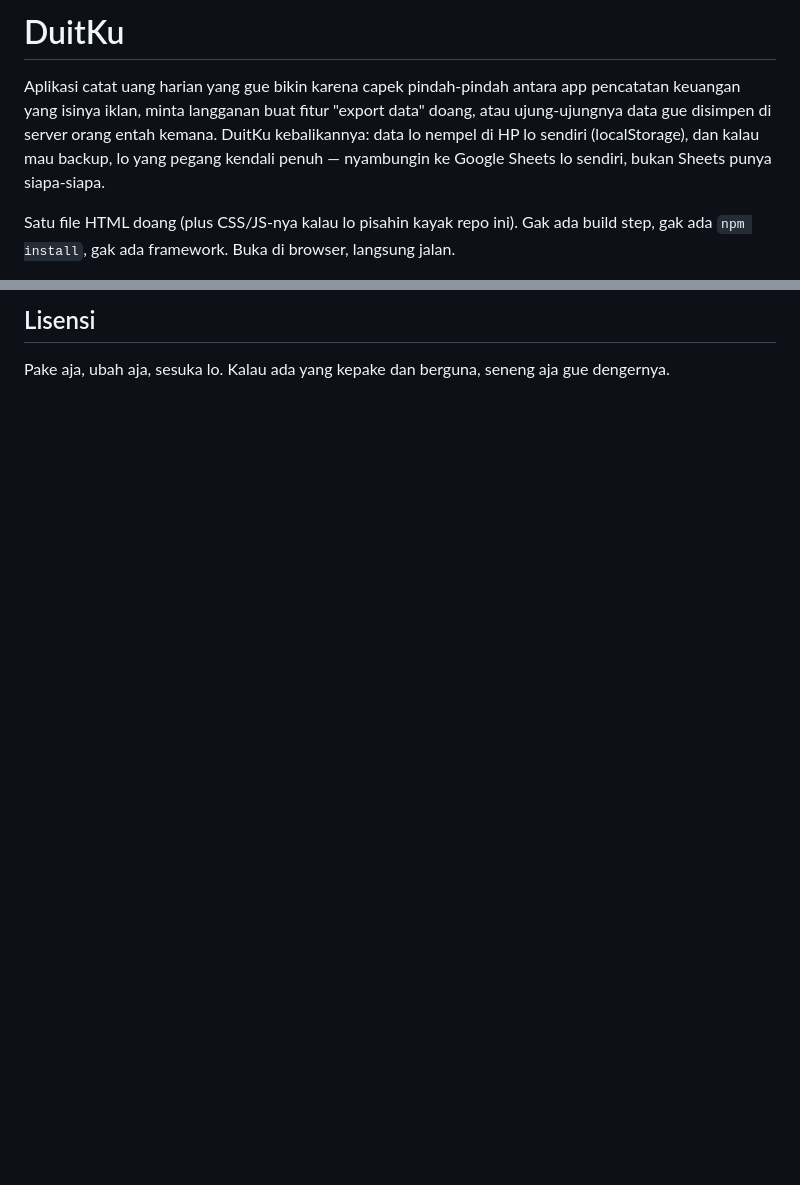
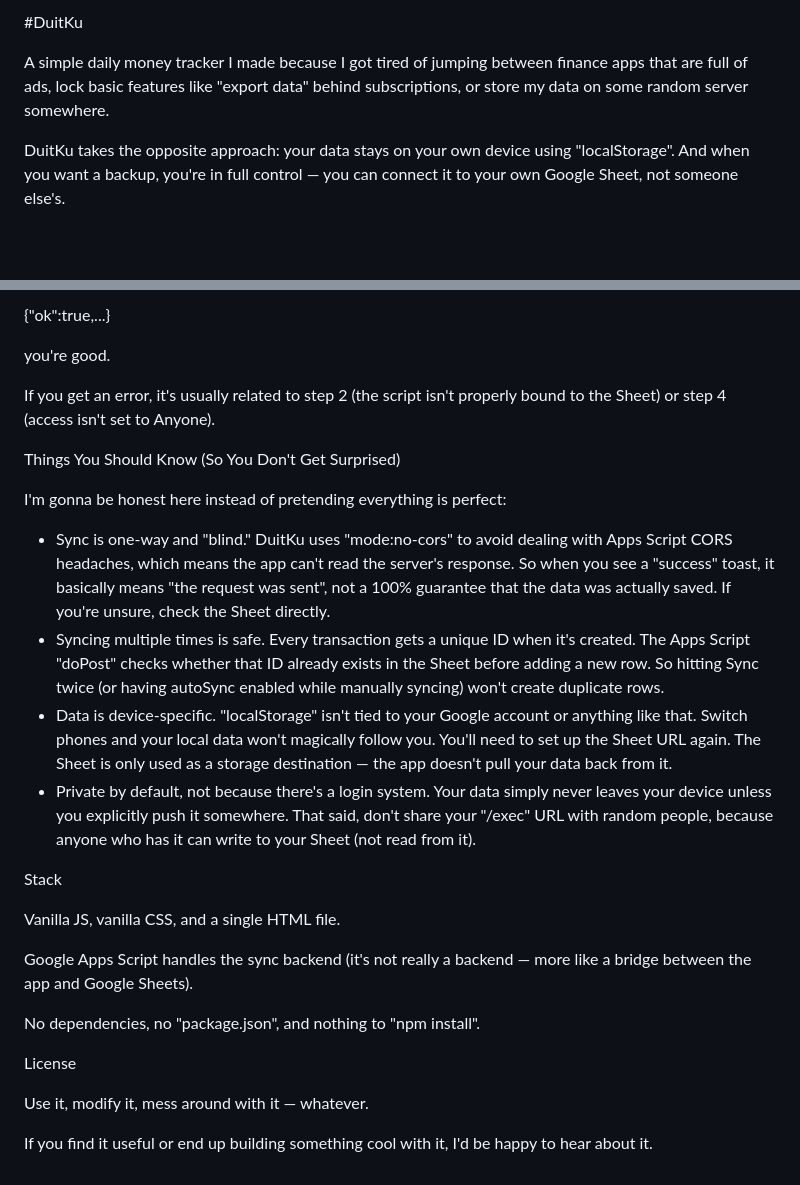
Before and after one commit to RXSofc/moneymoneymoney, a Markdown page: README.md, 2 parts joined by grey strips. Rendered like a GitHub page; blank space fills up the shorter version.

Commit message:
Revise README with translations and formatting updates
Updated the README to improve clarity and provide an English translation for key sections.

```diff
--- a/README.md
+++ b/README.md
@@ -1,6 +1,6 @@
-# DuitKu
+#DuitKu
 
-Aplikasi catat uang harian yang gue bikin karena capek pindah-pindah antara app pencatatan keuangan yang isinya iklan, minta langganan buat fitur "export data" doang, atau ujung-ujungnya data gue disimpen di server orang entah kemana. DuitKu kebalikannya: data lo nempel di HP lo sendiri (localStorage), dan kalau mau backup, lo yang pegang kendali penuh — nyambungin ke Google Sheets lo sendiri, bukan Sheets punya siapa-siapa.
+A simple daily money tracker I made because I got tired of jumping between finance apps that are full of ads, lock basic features like "export data" behind subscriptions, or store my data on some random server somewhere.
 
-Satu file HTML doang (plus CSS/JS-nya kalau lo pisahin kayak repo ini). Gak ada build step, gak ada `npm install`, gak ada framework. Buka di browser, langsung jalan.
+DuitKu takes the opposite approach: your data stays on your own device using "localStorage". And when you want a backup, you're in full control — you can connect it to your own Google Sheet, not someone else's.
 
@@ -67,4 +72,29 @@ Vanilla JS, vanilla CSS, satu file HTML. Google Apps Script buat backend sync-ny
 
-## Lisensi
+{"ok":true,...}
 
-Pake aja, ubah aja, sesuka lo. Kalau ada yang kepake dan berguna, seneng aja gue dengernya.
+you're good.
+
+If you get an error, it's usually related to step 2 (the script isn't properly bound to the Sheet) or step 4 (access isn't set to Anyone).
+
+Things You Should Know (So You Don't Get Surprised)
+
+I'm gonna be honest here instead of pretending everything is perfect:
+
+- Sync is one-way and "blind." DuitKu uses "mode:no-cors" to avoid dealing with Apps Script CORS headaches, which means the app can't read the server's response. So when you see a "success" toast, it basically means "the request was sent", not a 100% guarantee that the data was actually saved. If you're unsure, check the Sheet directly.
+- Syncing multiple times is safe. Every transaction gets a unique ID when it's created. The Apps Script "doPost" checks whether that ID already exists in the Sheet before adding a new row. So hitting Sync twice (or having autoSync enabled while manually syncing) won't create duplicate rows.
+- Data is device-specific. "localStorage" isn't tied to your Google account or anything like that. Switch phones and your local data won't magically follow you. You'll need to set up the Sheet URL again. The Sheet is only used as a storage destination — the app doesn't pull your data back from it.
+- Private by default, not because there's a login system. Your data simply never leaves your device unless you explicitly push it somewhere. That said, don't share your "/exec" URL with random people, because anyone who has it can write to your Sheet (not read from it).
+
+Stack
+
+Vanilla JS, vanilla CSS, and a single HTML file.
+
+Google Apps Script handles the sync backend (it's not really a backend — more like a bridge between the app and Google Sheets).
+
+No dependencies, no "package.json", and nothing to "npm install".
+
+License
+
+Use it, modify it, mess around with it — whatever.
+
+If you find it useful or end up building something cool with it, I'd be happy to hear about it.
```
Also changed, not shown: other parts of README.md (+44 -39 lines).
